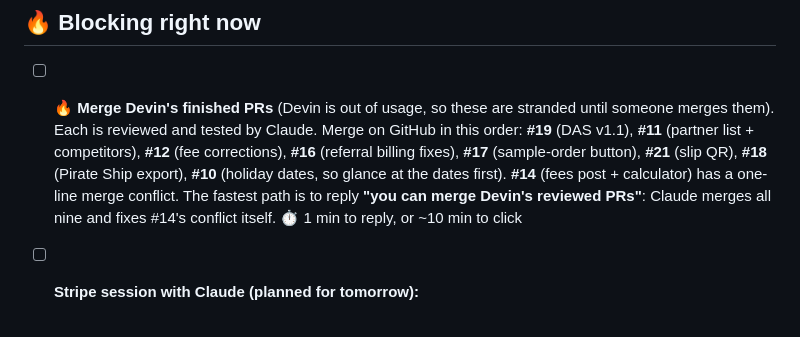
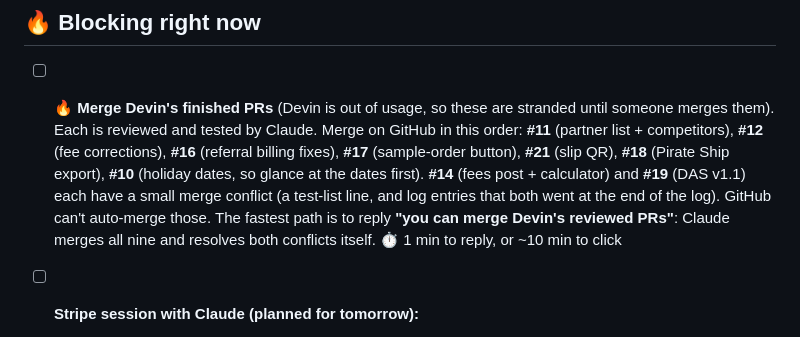
Before and after one commit to Clujkeebs/TCG-SPEED-SHIPPER, a Markdown page: docs/OWNER-TODO.md, the part around the change. Drawn GitHub-style.

Commit message:
Owner to-do: #19 also needs a small conflict fix (log appends)
Co-Authored-By: Claude Opus 5.5 <noreply@anthropic.com>
Claude-Session: https://claude.ai/code/session_01P1GScNsPJ78gPQiWB1adSJ

```diff
--- a/docs/OWNER-TODO.md
+++ b/docs/OWNER-TODO.md
@@ -17,13 +17,15 @@ them.
 
 - [ ] 🔥 **Merge Devin's finished PRs** (Devin is out of usage, so these are
   stranded until someone merges them). Each is reviewed and tested by Claude.
-  Merge on GitHub in this order: **#19** (DAS v1.1), **#11** (partner list +
+  Merge on GitHub in this order: **#11** (partner list +
   competitors), **#12** (fee corrections), **#16** (referral billing fixes),
   **#17** (sample-order button), **#21** (slip QR), **#18** (Pirate Ship
   export), **#10** (holiday dates, so glance at the dates first).
-  **#14** (fees post + calculator) has a one-line merge conflict. The fastest
-  path is to reply **"you can merge Devin's reviewed PRs"**: Claude merges all
-  nine and fixes #14's conflict itself. ⏱ 1 min to reply, or ~10 min to click
+  **#14** (fees post + calculator) and **#19** (DAS v1.1) each have a small
+  merge conflict (a test-list line, and log entries that both went at the
+  end of the log). GitHub can't auto-merge those. The fastest path is to
+  reply **"you can merge Devin's reviewed PRs"**: Claude merges all nine and
+  resolves both conflicts itself. ⏱ 1 min to reply, or ~10 min to click
 - [ ] **Stripe session with Claude (planned for tomorrow):**
   - reconnect the Stripe connector at claude.ai/customize/connectors
   - start a new Claude session
```
